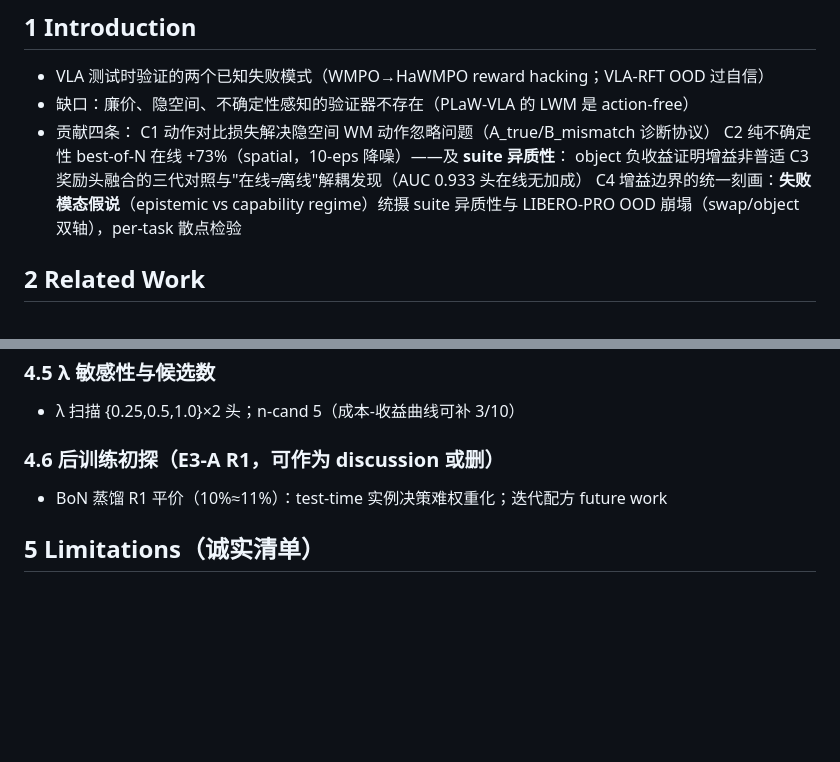
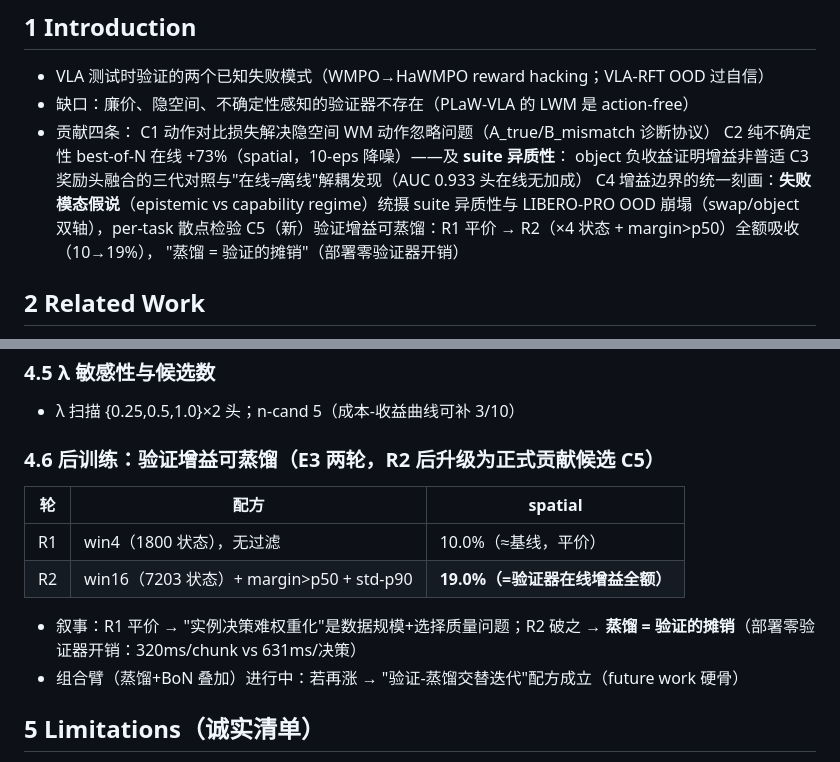
Before and after one commit to Algorineko/halo-wam, a Markdown page: docs/paper_outline.md, 2 parts joined by grey strips. Rendered like a GitHub page; blank space fills up the shorter version.

Commit message:
论文骨架 E3 升级为贡献候选 C5（验证增益可蒸馏：R1平价→R2全额吸收）；ms token 失效记录待用户轮换
Co-Authored-By: Claude Code <noreply@anthropic.com>

```diff
--- a/docs/paper_outline.md
+++ b/docs/paper_outline.md
@@ -37,6 +37,8 @@
   C3 奖励头融合的三代对照与"在线≠离线"解耦发现（AUC 0.933 头在线无加成）
   C4 增益边界的统一刻画：**失败模态假说**（epistemic vs capability regime）统摄
      suite 异质性与 LIBERO-PRO OOD 崩塌（swap/object 双轴），per-task 散点检验
+  C5（新）验证增益可蒸馏：R1 平价 → R2（×4 状态 + margin>p50）全额吸收（10→19%），
+     "蒸馏 = 验证的摊销"（部署零验证器开销）
 
 ## 2 Related Work
 - Test-time verification: CoVer (Stanford)、RoboMonkey（均重 rollout / 需训练）；
@@ -92,8 +94,14 @@
 - 主张收窄 + open problem
 ### 4.5 λ 敏感性与候选数
 - λ 扫描 {0.25,0.5,1.0}×2 头；n-cand 5（成本-收益曲线可补 3/10）
-### 4.6 后训练初探（E3-A R1，可作为 discussion 或删）
-- BoN 蒸馏 R1 平价（10%≈11%）：test-time 实例决策难权重化；迭代配方 future work
+### 4.6 后训练：验证增益可蒸馏（E3 两轮，R2 后升级为正式贡献候选 C5）
+| 轮 | 配方 | spatial |
+|---|---|---|
+| R1 | win4（1800 状态），无过滤 | 10.0%（≈基线，平价）|
+| R2 | win16（7203 状态）+ margin>p50 + std-p90 | **19.0%（=验证器在线增益全额）** |
+- 叙事：R1 平价 → "实例决策难权重化"是数据规模+选择质量问题；R2 破之 →
+  **蒸馏 = 验证的摊销**（部署零验证器开销：320ms/chunk vs 631ms/决策）
+- 组合臂（蒸馏+BoN 叠加）进行中：若再涨 → "验证-蒸馏交替迭代"配方成立（future work 硬骨）
 
 ## 5 Limitations（诚实清单）
 1. 增益限于分布内（C4 是双刃剑：诚实但限制适用域）
```
Also changed, not shown: docs/progress.md (+2 -2 lines).
